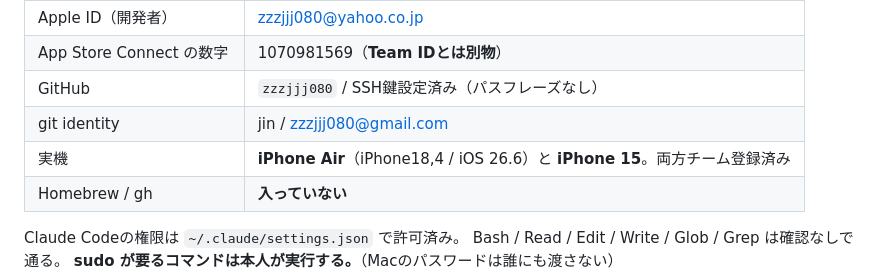
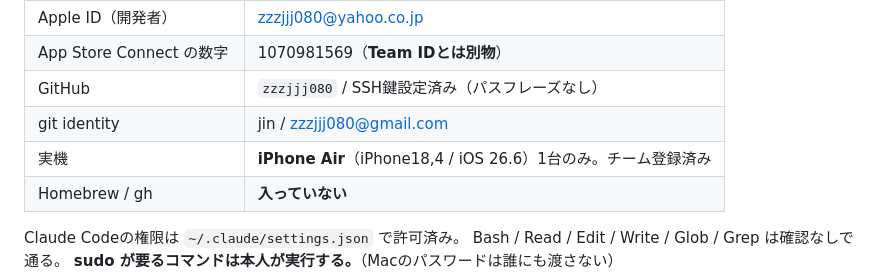
Before and after one commit to zzzjjj080/jansan, a Markdown page: iOS-DEVLOG.md, the part around the change. Drawn GitHub-style.

Commit message:
開発用の実機を iPhone Air の1台のみに変更
iPhone 15 は手放したので、引き継ぎ書の環境表から外した。

```diff
--- a/iOS-DEVLOG.md
+++ b/iOS-DEVLOG.md
@@ -39,7 +39,7 @@
 | App Store Connect の数字 | 1070981569（**Team IDとは別物**） |
 | GitHub | `zzzjjj080` / SSH鍵設定済み（パスフレーズなし） |
 | git identity | jin / zzzjjj080@gmail.com |
-| 実機 | **iPhone Air**（iPhone18,4 / iOS 26.6）と **iPhone 15**。両方チーム登録済み |
+| 実機 | **iPhone Air**（iPhone18,4 / iOS 26.6）1台のみ。チーム登録済み |
 | Homebrew / gh | **入っていない** |
 
 Claude Codeの権限は `~/.claude/settings.json` で許可済み。
```
